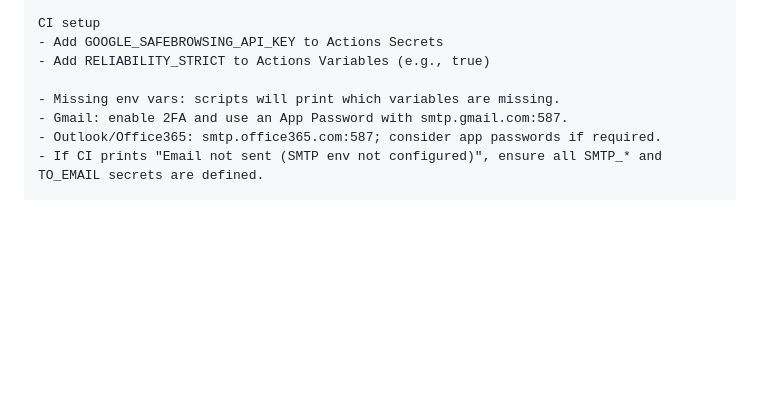
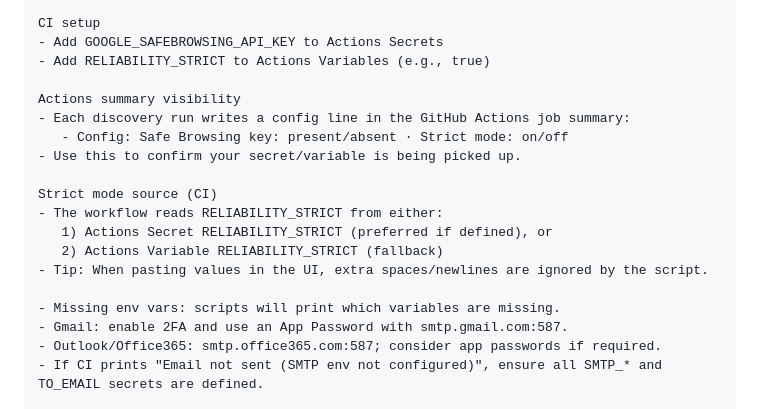
Before and after one commit to dileepkumarnie1/AI-Atlas, a Markdown page: README.md, the part around the change. GitHub-like rendering; blank space fills up the shorter version.

Commit message:
docs(discovery): document Actions summary config line; strict mode prefers Secret then Variable

```diff
--- a/README.md
+++ b/README.md
@@ -137,6 +137,17 @@ CI setup
 - Add GOOGLE_SAFEBROWSING_API_KEY to Actions Secrets
 - Add RELIABILITY_STRICT to Actions Variables (e.g., true)
 
+Actions summary visibility
+- Each discovery run writes a config line in the GitHub Actions job summary:
+   - Config: Safe Browsing key: present/absent · Strict mode: on/off
+- Use this to confirm your secret/variable is being picked up.
+
+Strict mode source (CI)
+- The workflow reads RELIABILITY_STRICT from either:
+   1) Actions Secret RELIABILITY_STRICT (preferred if defined), or
+   2) Actions Variable RELIABILITY_STRICT (fallback)
+- Tip: When pasting values in the UI, extra spaces/newlines are ignored by the script.
+
 - Missing env vars: scripts will print which variables are missing.
 - Gmail: enable 2FA and use an App Password with smtp.gmail.com:587.
 - Outlook/Office365: smtp.office365.com:587; consider app passwords if required.
```
